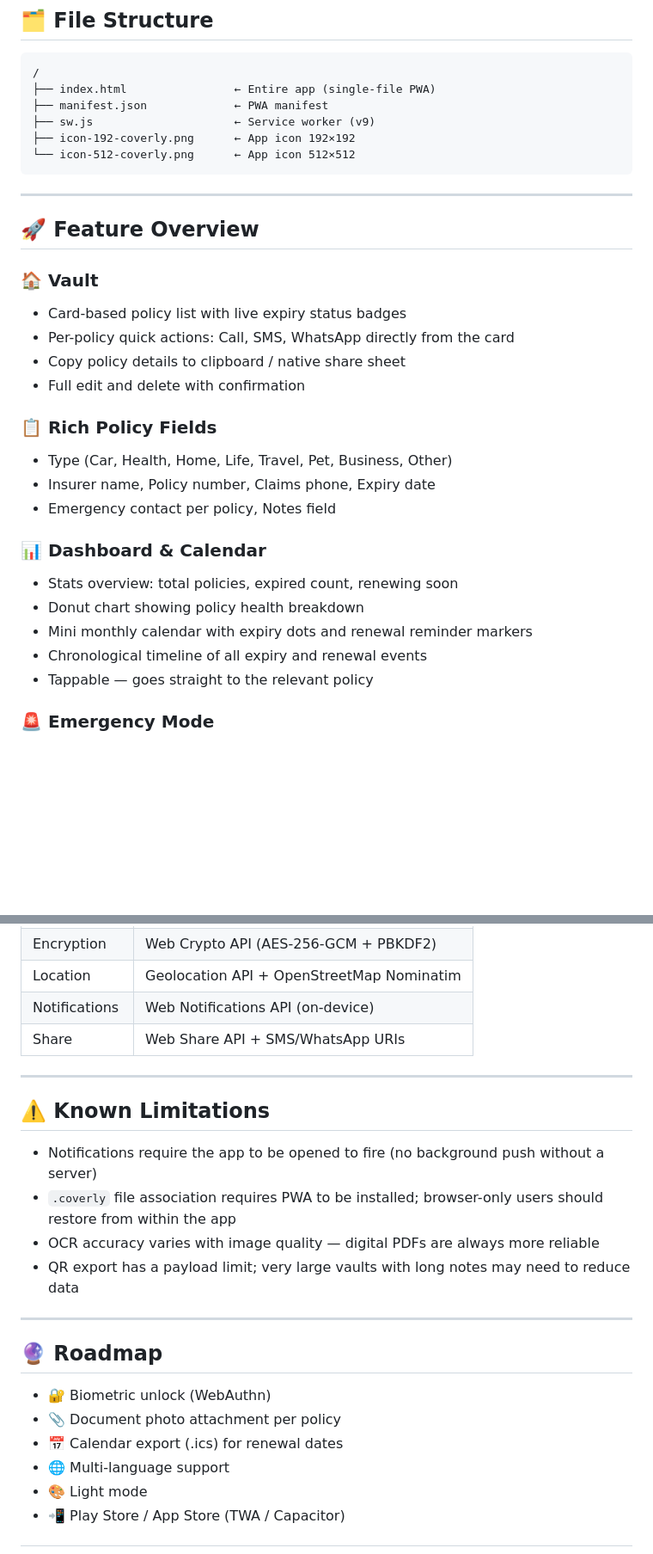
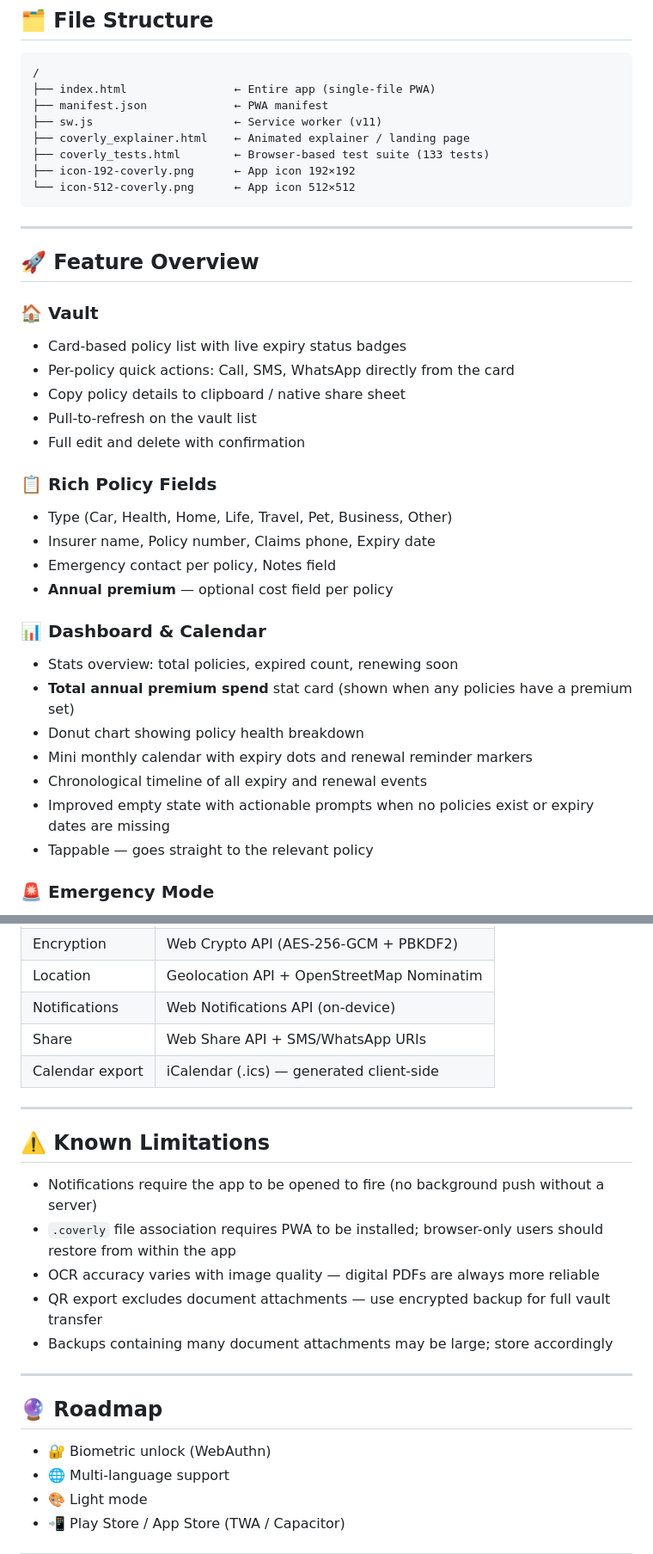
Before and after one commit to Robioty/Coverly, a Markdown page: README.md, 2 parts joined by grey strips. Shown at 86% size. Drawn GitHub-style; blank space fills up the shorter version.

````diff
--- a/README.md
+++ b/README.md
@@ -12,7 +12,9 @@ Store all your policy details locally on your device and access or share them in
 /
 ├── index.html                ← Entire app (single-file PWA)
 ├── manifest.json             ← PWA manifest
-├── sw.js                     ← Service worker (v9)
+├── sw.js                     ← Service worker (v11)
+├── coverly_explainer.html    ← Animated explainer / landing page
+├── coverly_tests.html        ← Browser-based test suite (133 tests)
 ├── icon-192-coverly.png      ← App icon 192×192
 └── icon-512-coverly.png      ← App icon 512×512
 ```
@@ -25,18 +27,22 @@ Store all your policy details locally on your device and access or share them in
 - Card-based policy list with live expiry status badges
 - Per-policy quick actions: Call, SMS, WhatsApp directly from the card
 - Copy policy details to clipboard / native share sheet
+- Pull-to-refresh on the vault list
 - Full edit and delete with confirmation
 
 ### 📋 Rich Policy Fields
 - Type (Car, Health, Home, Life, Travel, Pet, Business, Other)
 - Insurer name, Policy number, Claims phone, Expiry date
 - Emergency contact per policy, Notes field
+- **Annual premium** — optional cost field per policy
 
 ### 📊 Dashboard & Calendar
 - Stats overview: total policies, expired count, renewing soon
+- **Total annual premium spend** stat card (shown when any policies have a premium set)
 - Donut chart showing policy health breakdown
 - Mini monthly calendar with expiry dots and renewal reminder markers
 - Chronological timeline of all expiry and renewal events
+- Improved empty state with actionable prompts when no policies exist or expiry dates are missing
 - Tappable — goes straight to the relevant policy
 
 ### 🚨 Emergency Mode
@@ -136,6 +191,7 @@ Use [PWABuilder](https://www.pwabuilder.com/) to wrap into an Android APK.
 | Location | Geolocation API + OpenStreetMap Nominatim |
 | Notifications | Web Notifications API (on-device) |
 | Share | Web Share API + SMS/WhatsApp URIs |
+| Calendar export | iCalendar (.ics) — generated client-side |
 
 ---
 
@@ -144,15 +200,14 @@ Use [PWABuilder](https://www.pwabuilder.com/) to wrap into an Android APK.
 - Notifications require the app to be opened to fire (no background push without a server)
 - `.coverly` file association requires PWA to be installed; browser-only users should restore from within the app
 - OCR accuracy varies with image quality — digital PDFs are always more reliable
-- QR export has a payload limit; very large vaults with long notes may need to reduce data
+- QR export excludes document attachments — use encrypted backup for full vault transfer
+- Backups containing many document attachments may be large; store accordingly
 
 ---
 
 ## 🔮 Roadmap
 
 - 🔐 Biometric unlock (WebAuthn)
-- 📎 Document photo attachment per policy
-- 📅 Calendar export (.ics) for renewal dates
 - 🌐 Multi-language support
 - 🎨 Light mode
 - 📲 Play Store / App Store (TWA / Capacitor)
````
Also changed, not shown: other parts of README.md (+54 -5 lines).
